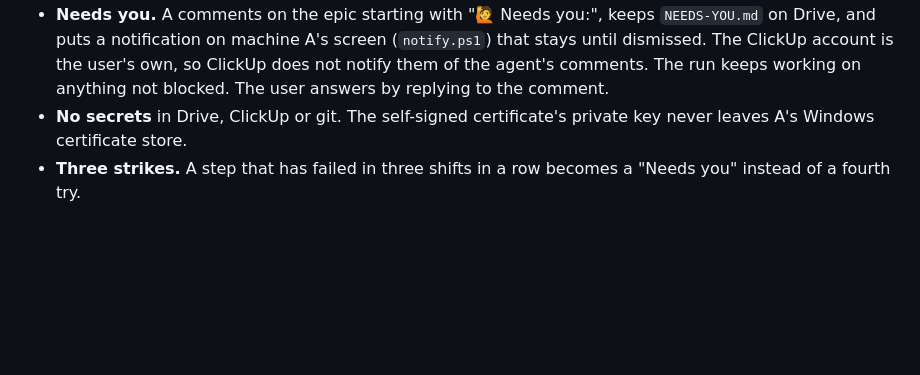
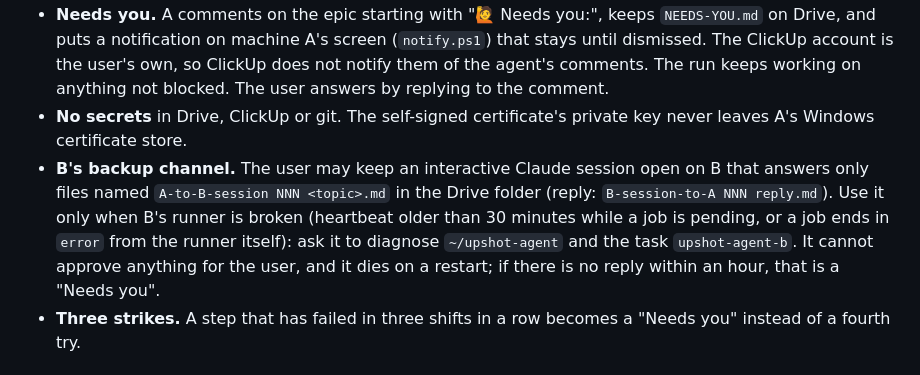
Before and after one commit to am-consultingai/upshot, a Markdown page: scripts/agent/RUNBOOK.md, the part around the change. GitHub-like rendering; blank space fills up the shorter version.

Commit message:
agent: a backup session on B gives A a way in when B's runner breaks

```diff
--- a/scripts/agent/RUNBOOK.md
+++ b/scripts/agent/RUNBOOK.md
@@ -46,6 +46,7 @@ A `job.md` states: the goal, the commit (`git rev-parse origin/main` at posting)
 - **Permissions.** Each machine runs Claude in `dontAsk` mode with an allowlist (`allowlist-a.json`, `allowlist-b.json`). Anything not on it is refused, not asked. The user decided: **no deleting and no installing on either host without them**. Installs happen only inside **Windows Sandbox**, which is discarded on close. Anything else that needs the user goes through "Needs you".
 - **Needs you.** A comments on the epic starting with "🙋 Needs you:", keeps `NEEDS-YOU.md` on Drive, and puts a notification on machine A's screen (`notify.ps1`) that stays until dismissed. The ClickUp account is the user's own, so ClickUp does not notify them of the agent's comments. The run keeps working on anything not blocked. The user answers by replying to the comment.
 - **No secrets** in Drive, ClickUp or git. The self-signed certificate's private key never leaves A's Windows certificate store.
+- **B's backup channel.** The user may keep an interactive Claude session open on B that answers only files named `A-to-B-session NNN <topic>.md` in the Drive folder (reply: `B-session-to-A NNN reply.md`). Use it only when B's runner is broken (heartbeat older than 30 minutes while a job is pending, or a job ends in `error` from the runner itself): ask it to diagnose `~/upshot-agent` and the task `upshot-agent-b`. It cannot approve anything for the user, and it dies on a restart; if there is no reply within an hour, that is a "Needs you".
 - **Three strikes.** A step that has failed in three shifts in a row becomes a "Needs you" instead of a fourth try.
 
 ## Decisions the user made (2026-09-23)
```
Also changed, not shown: scripts/agent/prompt-a.md (+4 -0 lines).
